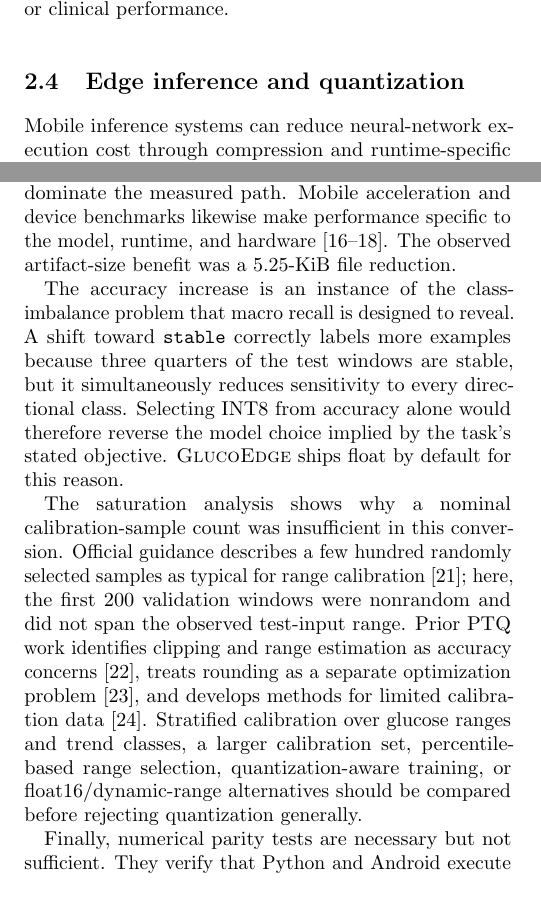
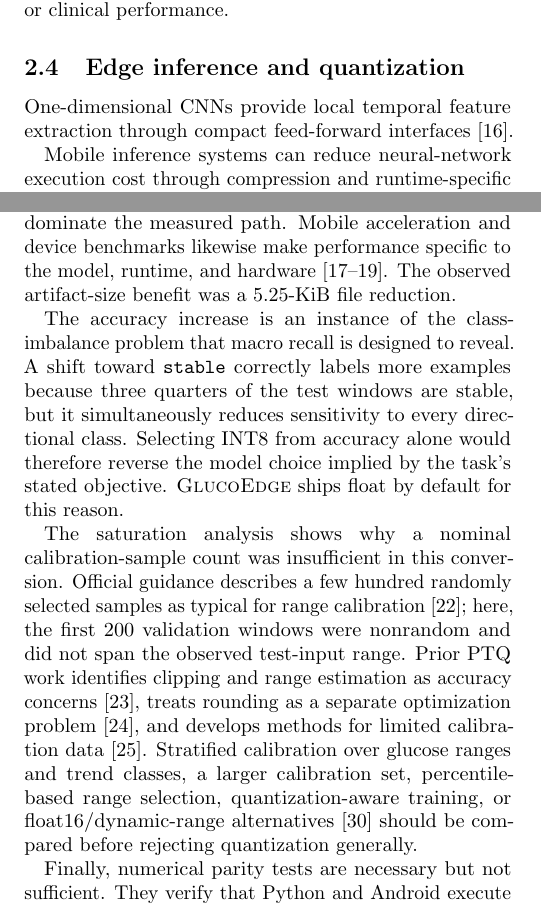
Before and after one commit to mohamedmenasy/GlucoEdge, a LaTeX paper (paper/main.tex): two parts of the columns of pages 2 and 5 of 8, joined at a grey line, cut so that both start at the same text. Compiled offline with pdfLaTeX.

Commit message:
docs: publish enhanced GlucoEdge preprint

```diff
--- a/paper/main.tex
+++ b/paper/main.tex
@@ -195,6 +195,9 @@ still does not establish event-level or clinical performance.
 
 \subsection{Edge inference and quantization}
 
+One-dimensional CNNs provide local temporal feature extraction through compact
+feed-forward interfaces \cite{kiranyaz2021survey}.
+
 Mobile inference systems can reduce neural-network execution cost through
 compression and runtime-specific scheduling \cite{lane2016deepx}, but latency is
 a property of the model, runtime, and hardware together. Li et al. reported
@@ -529,8 +533,8 @@ separate optimization problem \cite{nagel2020adaround}, and develops methods for
 limited calibration data \cite{hubara2021smallcalibration}. Stratified calibration
 over glucose ranges and trend classes, a larger calibration set,
 percentile-based range selection, quantization-aware training, or
-float16/dynamic-range alternatives should be compared before rejecting
-quantization generally.
+float16/dynamic-range alternatives \cite{googleLiteRTQuantization} should be
+compared before rejecting quantization generally.
 
 Finally, numerical parity tests are necessary but not sufficient. They verify
 that Python and Android execute the same artifacts and preprocessing, excluding
```
Also changed, not shown: paper/README.md (added), paper/main.bbl (added), paper/main.pdf (added), paper/main.tex (3 more changed lines).
